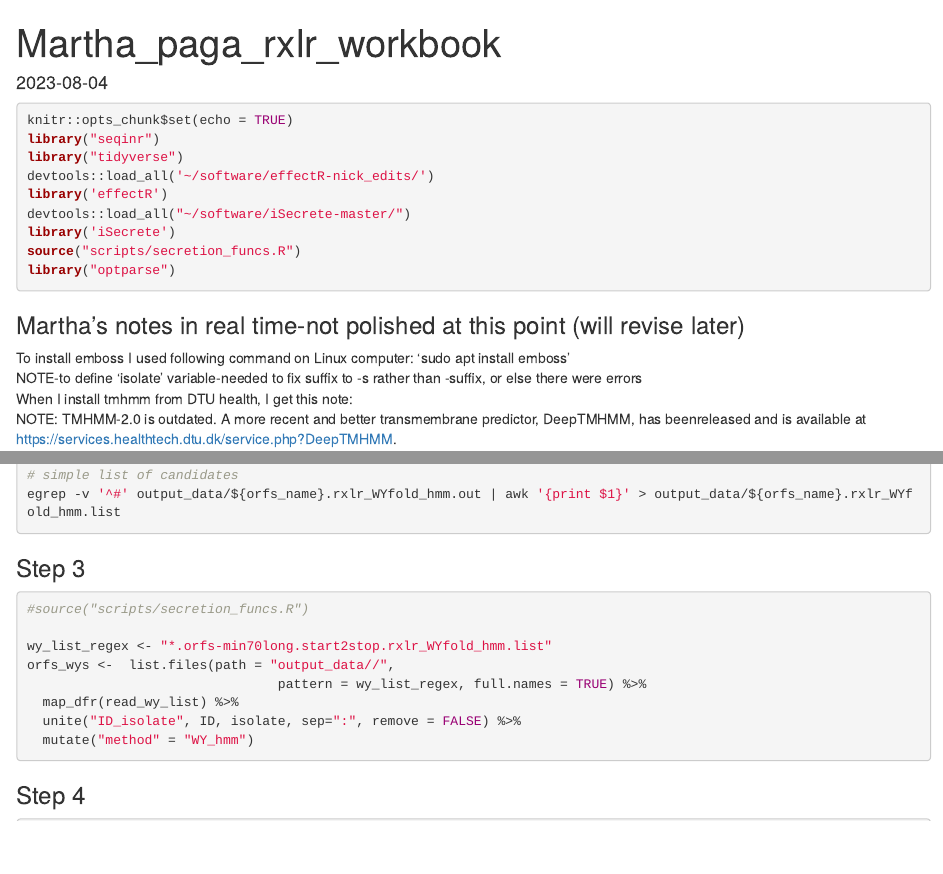
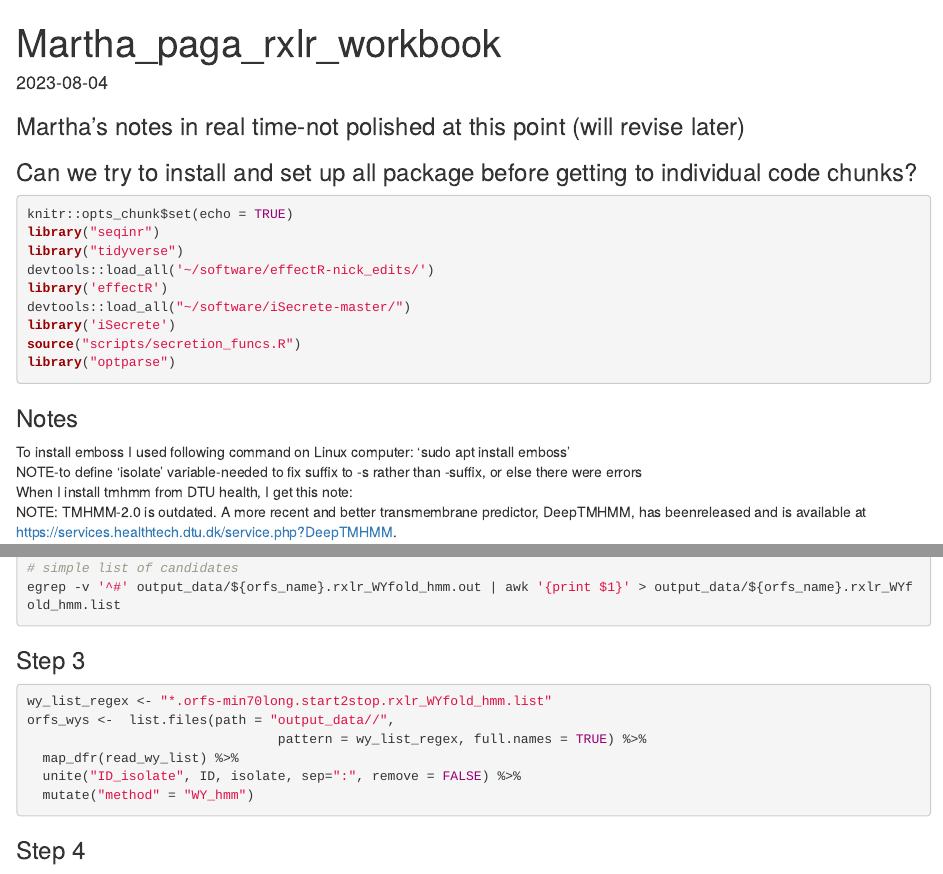
Before and after one commit to grunwaldlab/oomy_RXLRs, an R Markdown document (martha_paga_workbook.Rmd): the page in a window 1100 px wide, from its top, and a second part further down, joined at a grey line. Rendered offline with R 4.5, knitr and Pandoc, with nearby package versions; the code chunks are not run, so their results and figures are left out.

Commit message:
Rmarkdown workbook revisions

````diff
--- a/Martha_paga_outputs_notebook/martha_paga_workbook.Rmd
+++ b/martha_paga_workbook.Rmd
@@ -3,6 +3,8 @@ title: "Martha_paga_rxlr_workbook"
 output: html_document
 date: "2023-08-04"
 ---
+### Martha's notes in real time-not polished at this point (will revise later)
+### Can we try to install and set up all package before getting to individual code chunks?
 
 ```{r setup, include=TRUE}
 knitr::opts_chunk$set(echo = TRUE)
@@ -16,7 +18,7 @@ source("scripts/secretion_funcs.R")
 library("optparse")
 ```
 
-### Martha's notes in real time-not polished at this point (will revise later)
+### Notes
 To install emboss I used following command on Linux computer:  'sudo apt install emboss'
 NOTE-to define 'isolate' variable-needed to fix suffix to -s rather than -suffix, or else there were errors
 When I install tmhmm from DTU health, I get this note:
@@ -69,8 +71,6 @@ egrep -v '^#' output_data/${orfs_name}.rxlr_WYfold_hmm.out | awk '{print $1}' >
 
 ### Step 3
 ```{r eval = TRUE}
-#source("scripts/secretion_funcs.R")
-
 wy_list_regex <- "*.orfs-min70long.start2stop.rxlr_WYfold_hmm.list"
 orfs_wys <-  list.files(path = "output_data//",
                                 pattern = wy_list_regex, full.names = TRUE) %>%
````
Also changed, not shown: martha_paga_workbook.Rmd (1 more changed lines).
